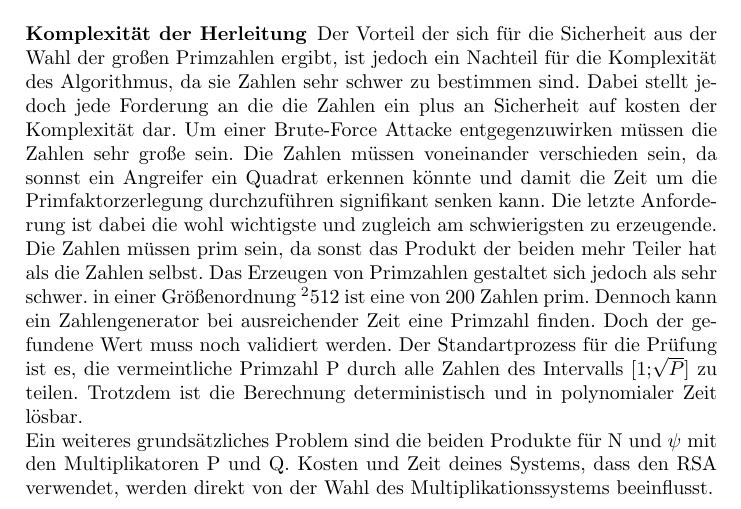
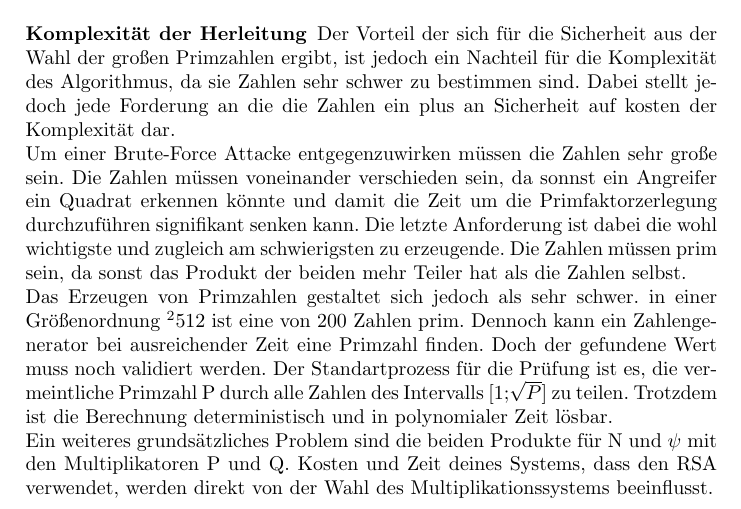
Before and after one commit to stadler-tom/schreibzeug, a LaTeX paper (Hauptseminar/Abgabe.tex): part of page 3 of 4, cut so that both start at the same text. Compiled offline with pdfLaTeX; the source files are stored in an older character set and shown here as Unicode.

Commit message:
added absätze

```diff
--- a/Hauptseminar/Abgabe.tex
+++ b/Hauptseminar/Abgabe.tex
@@ -69,7 +69,9 @@ Schon der erste Schritt der Herleitung entpuppt sich als der vielleicht schwieri
 Jedoch kann man mit modernen Computern einfach alle Möglichkeiten der Faktorisierung durchprobieren. Um dieser einfachen Methode entgegenzuwirken, müssen die Zahlen P und Q sehr groß gewählt werden. Damit kann sichergestellt werden, dass es unrealistisch ist, dass ein Brute-Force Anschlag in ab-wartbarer Zeit zum Erfolg führt. Zur gegenwärtiger Zeit ist eine Größenordnung von 1024 oder 2048 Bit für die Primzahlen gängig.\\
 
 \subsubsection{Komplexität der Herleitung}
-Der Vorteil der sich für die Sicherheit aus der Wahl der großen Primzahlen ergibt, ist jedoch ein Nachteil für die Komplexität des Algorithmus, da sie Zahlen sehr schwer zu bestimmen sind. Dabei stellt jedoch jede Forderung an die die Zahlen ein plus an Sicherheit auf kosten der Komplexität dar. Um einer Brute-Force Attacke entgegenzuwirken müssen die Zahlen sehr große sein.  Die Zahlen müssen voneinander verschieden sein, da sonnst ein Angreifer ein Quadrat erkennen könnte und damit die Zeit um die Primfaktorzerlegung durchzuführen signifikant senken kann. Die letzte Anforderung ist dabei die wohl wichtigste und zugleich am schwierigsten zu erzeugende. Die Zahlen müssen prim sein, da sonst das Produkt der beiden mehr Teiler hat als die Zahlen selbst. Das Erzeugen von Primzahlen gestaltet sich jedoch als sehr schwer. in einer Größenordnung \(^2512\) ist eine von 200 Zahlen prim. Dennoch kann ein Zahlengenerator bei ausreichender Zeit eine Primzahl finden. Doch der gefundene Wert muss noch validiert werden.  Der Standartprozess für die Prüfung ist es, die vermeintliche Primzahl P durch alle Zahlen des Intervalls [1;$\sqrt{P}$] zu teilen. Trotzdem ist die Berechnung deterministisch und in polynomialer Zeit lösbar.\\
+Der Vorteil der sich für die Sicherheit aus der Wahl der großen Primzahlen ergibt, ist jedoch ein Nachteil für die Komplexität des Algorithmus, da sie Zahlen sehr schwer zu bestimmen sind. Dabei stellt jedoch jede Forderung an die die Zahlen ein plus an Sicherheit auf kosten der Komplexität dar.\\
+ Um einer Brute-Force Attacke entgegenzuwirken müssen die Zahlen sehr große sein.  Die Zahlen müssen voneinander verschieden sein, da sonnst ein Angreifer ein Quadrat erkennen könnte und damit die Zeit um die Primfaktorzerlegung durchzuführen signifikant senken kann. Die letzte Anforderung ist dabei die wohl wichtigste und zugleich am schwierigsten zu erzeugende. Die Zahlen müssen prim sein, da sonst das Produkt der beiden mehr Teiler hat als die Zahlen selbst.\\
+  Das Erzeugen von Primzahlen gestaltet sich jedoch als sehr schwer. in einer Größenordnung \(^2512\) ist eine von 200 Zahlen prim. Dennoch kann ein Zahlengenerator bei ausreichender Zeit eine Primzahl finden. Doch der gefundene Wert muss noch validiert werden.  Der Standartprozess für die Prüfung ist es, die vermeintliche Primzahl P durch alle Zahlen des Intervalls [1;$\sqrt{P}$] zu teilen. Trotzdem ist die Berechnung deterministisch und in polynomialer Zeit lösbar.\\
 Ein weiteres grundsätzliches Problem sind die beiden Produkte für N und $\psi$  mit den Multiplikatoren P und Q. Kosten und Zeit deines Systems, dass den RSA verwendet, werden direkt von der Wahl des Multiplikationssystems beeinflusst.\\
 Total sicher ist der RSA Algoryithmus jedoch nicht, denn er kann bei ausreichender Zeit geknackt werden. Werden die Primzahlen jedoch so hoch angesetzt, dass es unrealistisch wird den Algorithmus in polynomialer Zeit zu knacken, so ist diese Zeit zugleich das Herzstück der Sicherheit dieser Verschlüsselung.
 
```
Also changed, not shown: Hauptseminar/Abgabe.pdf, 2 other files.
